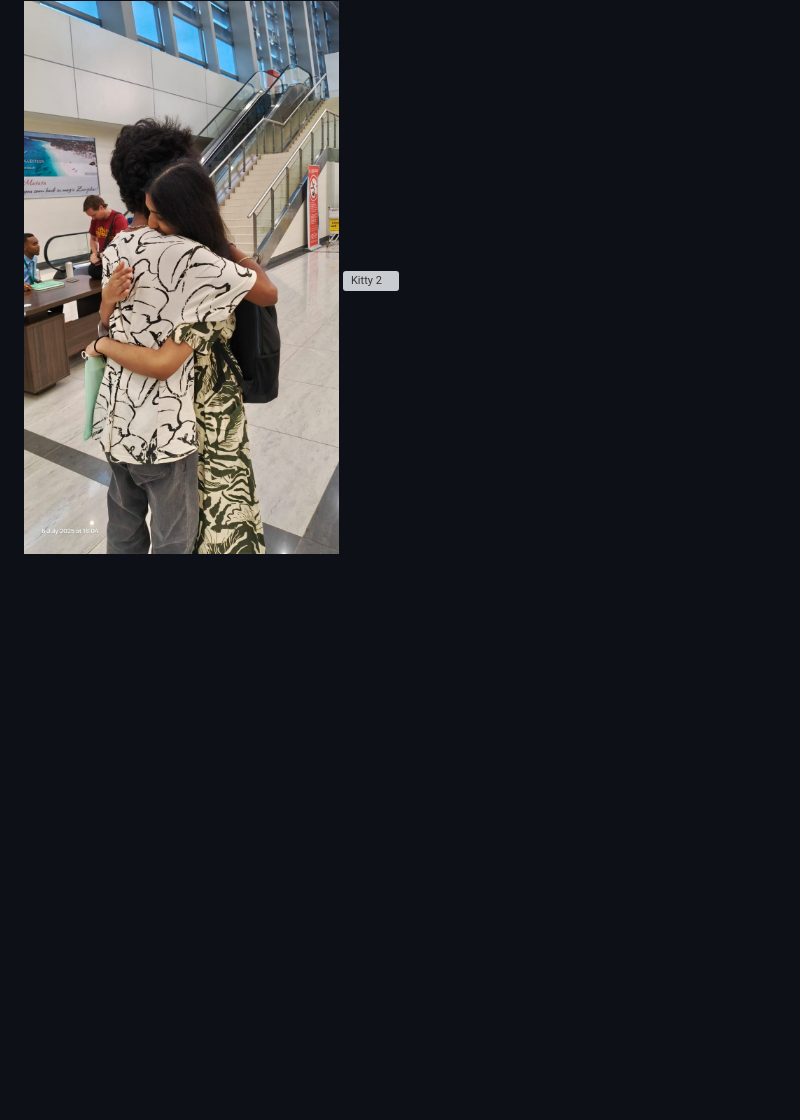
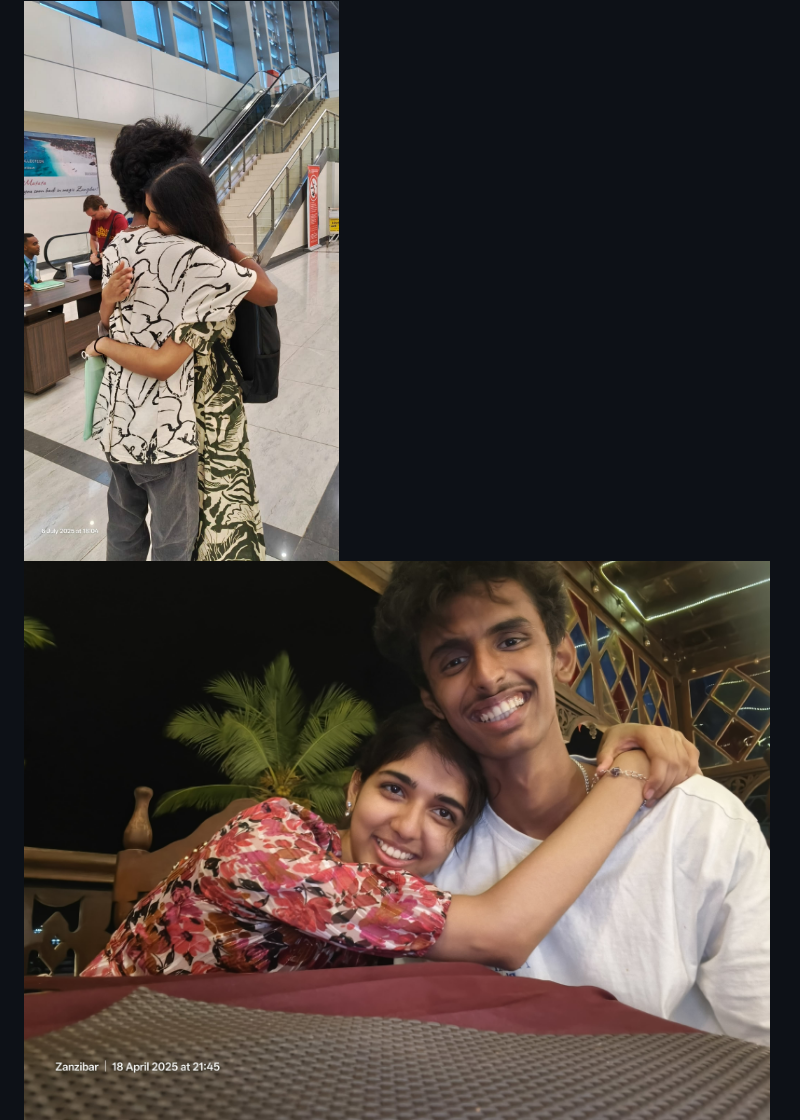
Before and after one commit to Yashash18/5monthss, a Markdown page: README.md, the part around the change printed below. GitHub-like rendering; blank space fills up the shorter version; grey boxes are pictures that could not be loaded.

Commit message:
Update README.md
changed one pic

```diff
--- a/README.md
+++ b/README.md
@@ -146,7 +146,7 @@
 
   <div class="extra-images" id="extraImages" style="display: none;">
     <img src="WhatsApp Image 2025-07-14 at 15.18.03_d1270002.jpg" alt="Kitty 1">
-    <img src="stown1.jpg" alt="Kitty 2">
+    <img src="stown2.jpg" alt="Kitty 2">
     <img src="WhatsApp Image 2025-07-14 at 15.18.03_f06e5cb7.jpg" alt="Kitty 3">
   </div>
 
```
Also changed, not shown: other parts of README.md (+1 -1 lines).
